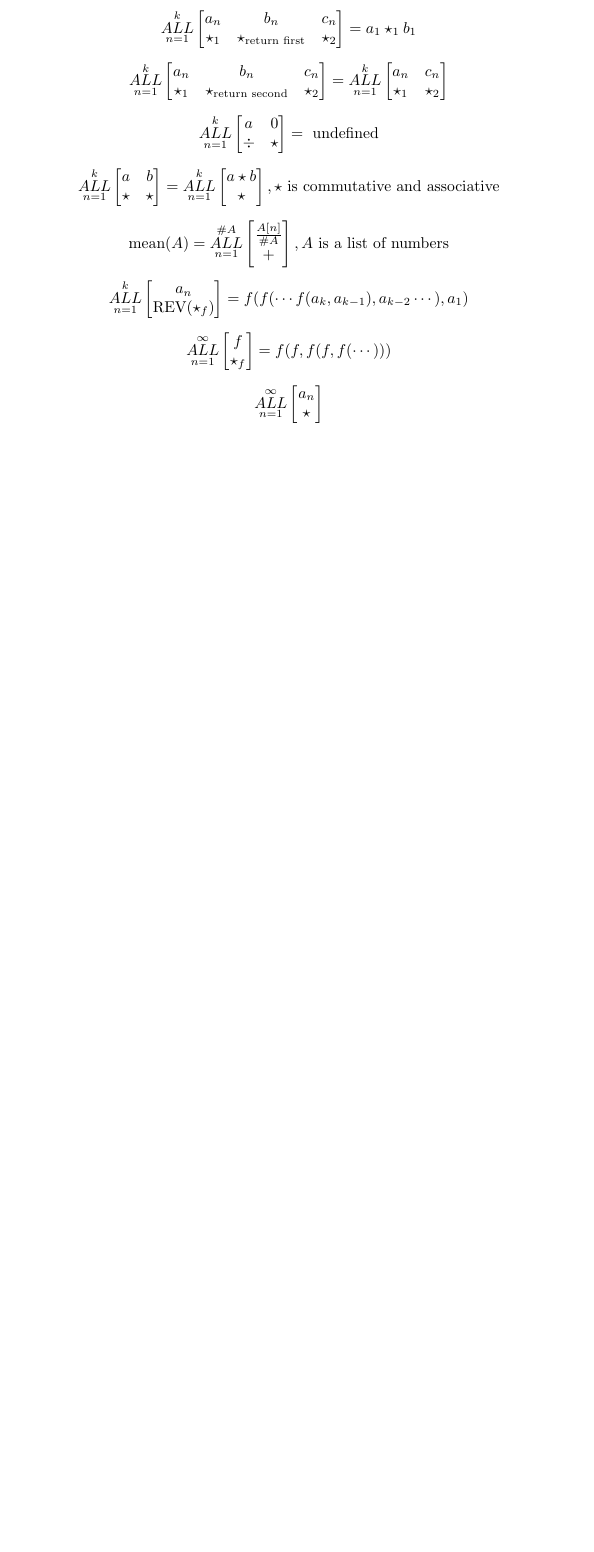
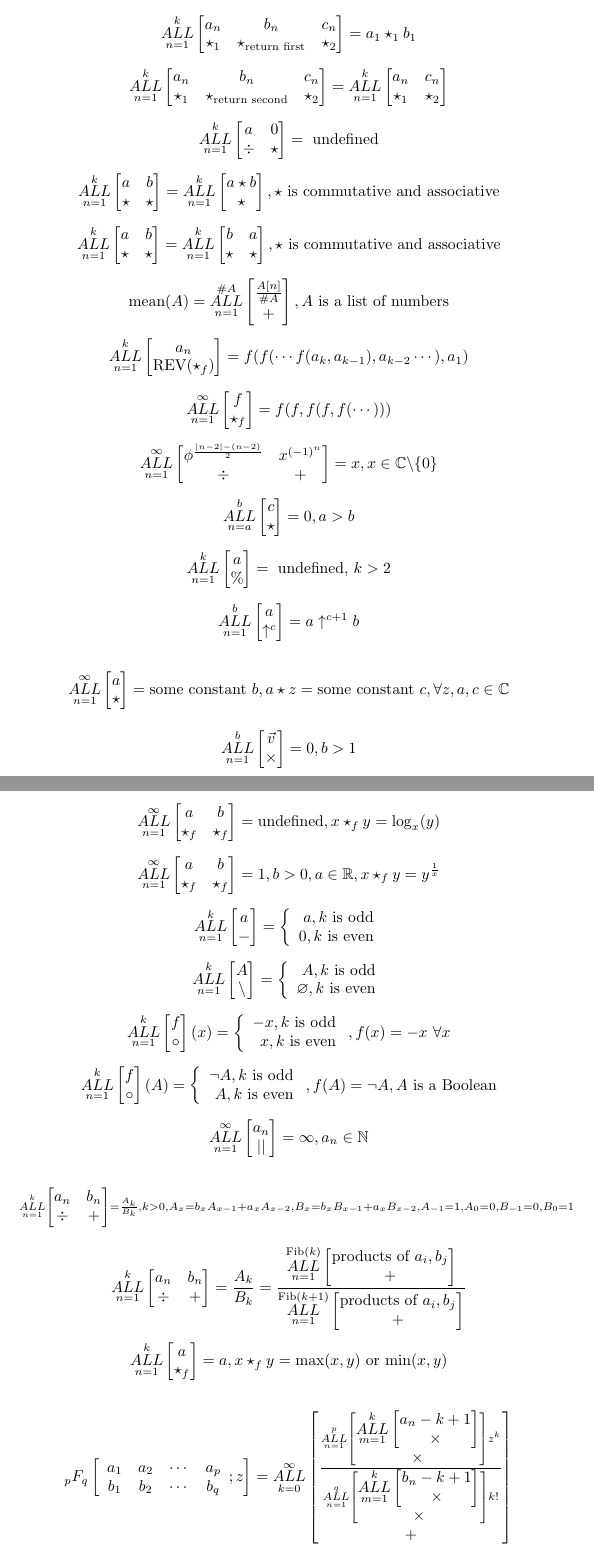
Before and after one commit to Burragon/ALL-Notation, a LaTeX document (ALL-Notation.tex): part of page 30 of 30 before the commit and two parts of pages 30 and 31 of 31 after it, the two joined at a grey line, cut so that both start at the same text, the shorter picture padded with empty space. Compiled offline with pdfLaTeX.

Commit message:
Update ALL-Notation.tex

```diff
--- a/ALL-Notation.tex
+++ b/ALL-Notation.tex
@@ -1357,6 +1367,15 @@ a \star b\\
 \star
 \end{bmatrix}, \star \text{ is commutative and associative}$$
 
+$$\underset{n=1}{\overset{k}{ALL}} \begin{bmatrix}
+a & b\\
+\star & \star
+\end{bmatrix}=\underset{n=1}{\overset{k}{ALL}} \begin{bmatrix}
+b & a\\
+\star & \star
+\end{bmatrix}, \star \text{ is commutative and associative}$$
+
+
 $$\text{mean}(A) = \underset{n=1}{\overset{\# A}{ALL}} \begin{bmatrix}
 \frac{A[n]}{\# A}\\
 +
@@ -1373,8 +1392,122 @@ f \\
 \end{bmatrix}=f(f,f(f,f(\cdots)))$$
 
 $$\underset{n=1}{\overset{\infty}{ALL}} \begin{bmatrix}
+\phi^{\frac{|n-2|-(n-2)}{2}} & x^{(-1)^n} \\
+\div & +
+\end{bmatrix}=x, x \in \mathbb{C} \backslash \{ 0 \}$$
+
+$$\underset{n=a}{\overset{b}{ALL}} \begin{bmatrix}
+c \\
+\star
+\end{bmatrix} = 0, a>b$$
+
+$$\underset{n=1}{\overset{k}{ALL}} \begin{bmatrix}
+a \\
+\%
+\end{bmatrix}=\text{ undefined, } k>2$$
+
+$$\underset{n=1}{\overset{b}{ALL}} \begin{bmatrix}
+a \\
+\uparrow^c
+\end{bmatrix}=a \uparrow^{c+1} b$$
+
+$$\underset{n=1}{\overset{\infty}{ALL}} \begin{bmatrix}
+a \\
+\star
+\end{bmatrix} = \text{some constant } b, a \star z = \text{some constant } c, \forall z, a, c \in \mathbb{C}$$
+
+$$\underset{n=1}{\overset{b}{ALL}} \begin{bmatrix}
+\vec{v} \\
+\times
+\end{bmatrix}=0,b>1$$
+
+$$\underset{n=1}{\overset{\infty}{ALL}} \begin{bmatrix}
+a & b \\
+\star_f & \star_f
+\end{bmatrix} = \text{undefined}, x \star_f y = \log_x (y)$$
+
+$$\underset{n=1}{\overset{\infty}{ALL}} \begin{bmatrix}
+a & b \\
+\star_f & \star_f
+\end{bmatrix} = 1, b>0, a \in \mathbb{R}, x \star_f y = y^\frac{1}{x}$$
+
+$$\underset{n=1}{\overset{k}{ALL}} \begin{bmatrix}
+a \\
+-
+\end{bmatrix} = \left\{ \begin{array}{rcl}
+a, k \text{ is odd} \\ 0, k \text{ is even} \end{array}\right.
+$$
+
+$$\underset{n=1}{\overset{k}{ALL}} \begin{bmatrix}
+A \\
+\backslash
+\end{bmatrix} =  \left\{ \begin{array}{rcl}
+A, k \text{ is odd} \\ \varnothing, k \text{ is even} \end{array}\right.$$
+
+$$\underset{n=1}{\overset{k}{ALL}} \begin{bmatrix}
+f \\
+\circ
+\end{bmatrix}(x) = \left\{ \begin{array}{rcl}
+-x, k \text{ is odd} \\ x, k \text{ is even} \end{array}\right., f(x)=-x \text{ }\forall x$$
+
+$$\underset{n=1}{\overset{k}{ALL}} \begin{bmatrix}
+f \\
+\circ
+\end{bmatrix}(A) = \left\{ \begin{array}{rcl}
+\neg A, k \text{ is odd} \\ A, k \text{ is even} \end{array}\right., f(A)=\neg A, A \text{ is a Boolean}$$
+
+$$\underset{n=1}{\overset{\infty}{ALL}} \begin{bmatrix}
 a_n \\
-\star
+||
+\end{bmatrix} = \infty, a_n \in \mathbb{N}$$
+
+$${\scriptstyle \underset{n=1}{\overset{k}{ALL}} \begin{bmatrix}
+a_n & b_n \\
+\div & +
+\end{bmatrix} = \frac{A_k}{B_k}, k > 0, A_x = b_xA_{x-1}+a_xA_{x-2}, B_x = b_xB_{x-1} + a_xB_{x-2}, A_{-1}=1, A_0 = 0, B_{-1}=0, B_0=1}$$
+
+$$\underset{n=1}{\overset{k}{ALL}} \begin{bmatrix}
+a_n & b_n \\
+\div & +
+\end{bmatrix}=\frac{A_k}{B_k}=\frac{\underset{n=1}{\overset{\text{Fib}(k)}{ALL}} \begin{bmatrix}
+\text{products of } a_i, b_j \\
++
+\end{bmatrix}}{\underset{n=1}{\overset{\text{Fib}(k+1)}{ALL}} \begin{bmatrix}
+\text{products of } a_i, b_j \\
++
+\end{bmatrix}}$$
+
+$$\underset{n=1}{\overset{k}{ALL}} \begin{bmatrix}
+a \\
+\star_f
+\end{bmatrix} = a, x \star_f y = \text{max}(x,y) \text{ or } \text{min}(x,y)$$
+
+$$
+{}_{p}F_{q} \left[
+\begin{array}{cccc}
+a_1 & a_2 & \cdots & a_p \\
+b_1 & b_2 & \cdots & b_q
+\end{array}
+; z
+\right] = \underset{k=0}{\overset{\infty}{ALL}} \begin{bmatrix}
+
+\frac{\underset{n=1}{\overset{p}{ALL}} \begin{bmatrix}
+\underset{m=1}{\overset{k}{ALL}} \begin{bmatrix}
+a_n-k+1 \\
+\times
+\end{bmatrix} \\
+\times
+\end{bmatrix}z^k}{\underset{n=1}{\overset{q}{ALL}} \begin{bmatrix}
+\underset{m=1}{\overset{k}{ALL}} \begin{bmatrix}
+b_n-k+1 \\
+\times
+\end{bmatrix} \\
+\times
+\end{bmatrix}k!}
+\\
++
 \end{bmatrix}$$
 
+
+
 \end{document}
```
Also changed, not shown: ALL-Notation.tex (36 more changed lines). Lines whose indentation alone changed are shown as unchanged.
